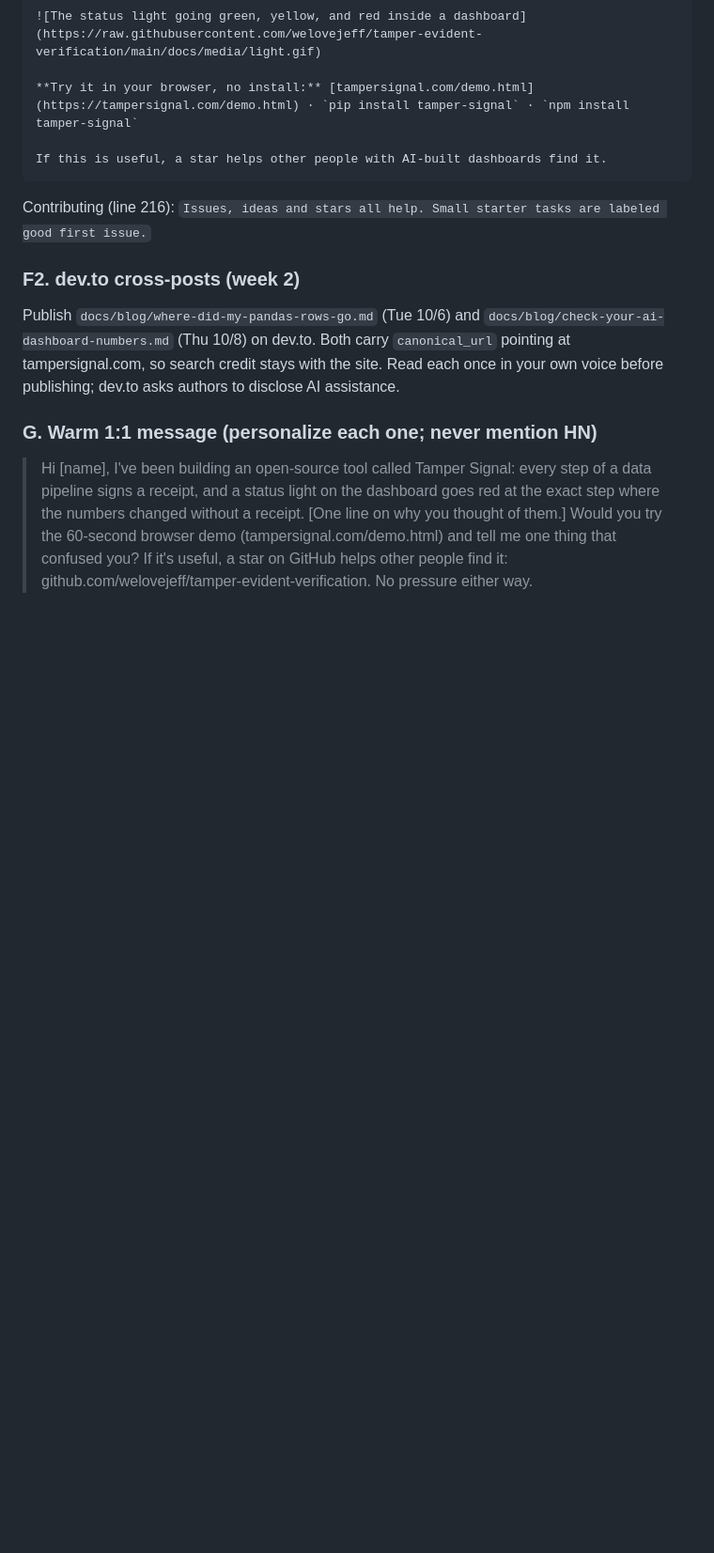
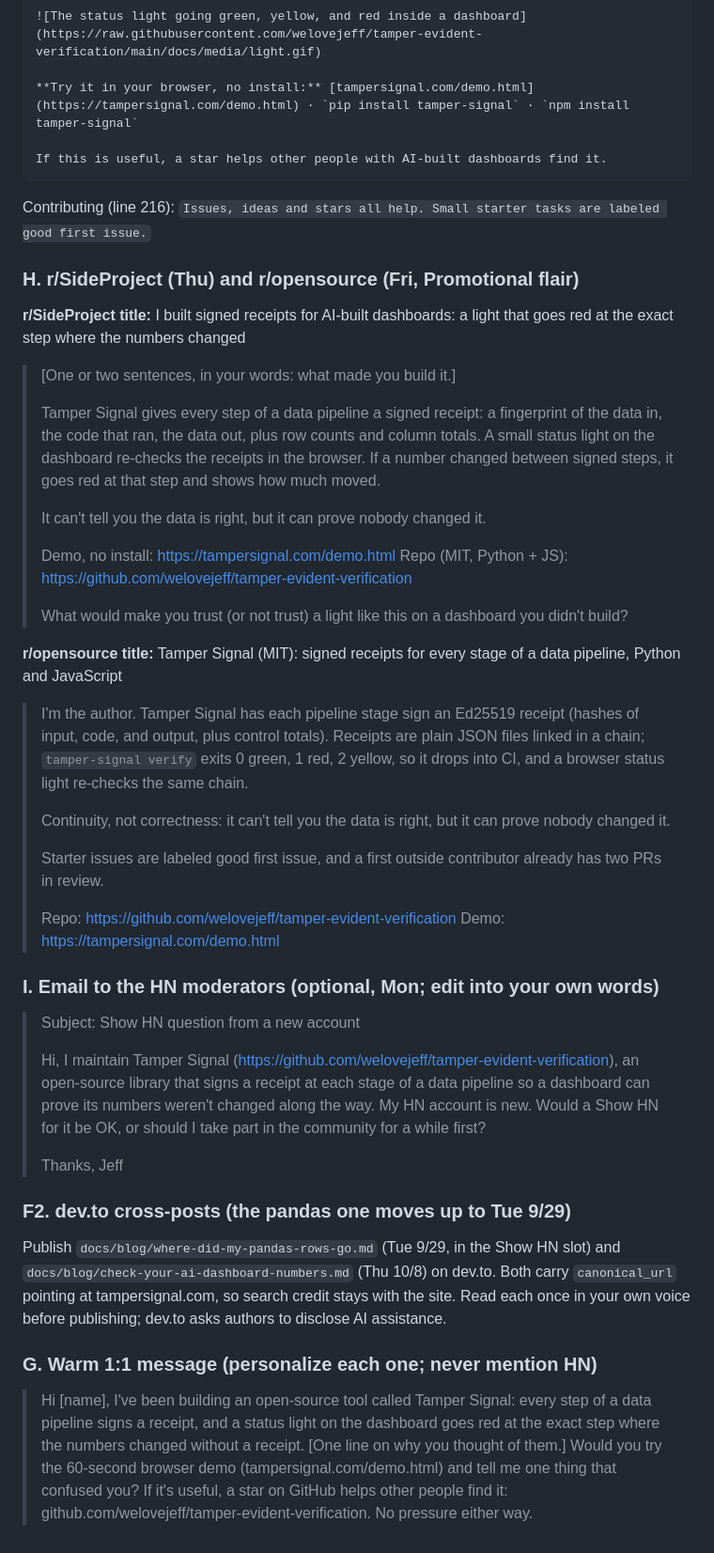
Before and after one commit to welovejeff/tamper-evident-verification, a Markdown page: docs/plans/2026-09-26-001-growth-github-stars-plan.md, the part around one of its changes. Shown at 94% size. GitHub-like rendering; blank space fills up the shorter version.

Commit message:
docs(growth): no Show HN this week; replan around warm asks and Reddit (#74)
HN gate decided as Path N (no established account). Wider warm waves, r/dataengineering and the dev.to tutorial in Tuesday's slot, r/SideProject and r/opensource added, a Product Hunt account created now for a later launch; new drafts for r/SideProject, r/opensource, and an optional email to the HN moderators.

Co-Authored-By: Claude Opus 5.5 <noreply@anthropic.com>
Claude-Session: https://claude.ai/code/session_01MjZ24ZE7hH3ep51aQomNk7

```diff
--- a/docs/plans/2026-09-26-001-growth-github-stars-plan.md
+++ b/docs/plans/2026-09-26-001-growth-github-stars-plan.md
@@ -424,9 +431,44 @@ If this is useful, a star helps other people with AI-built dashboards find it.
 
 Contributing (line 216): `Issues, ideas and stars all help. Small starter tasks are labeled good first issue.`
 
-### F2. dev.to cross-posts (week 2)
+### H. r/SideProject (Thu) and r/opensource (Fri, Promotional flair)
 
-Publish `docs/blog/where-did-my-pandas-rows-go.md` (Tue 10/6) and `docs/blog/check-your-ai-dashboard-numbers.md` (Thu 10/8) on dev.to. Both carry `canonical_url` pointing at tampersignal.com, so search credit stays with the site. Read each once in your own voice before publishing; dev.to asks authors to disclose AI assistance.
+**r/SideProject title:** I built signed receipts for AI-built dashboards: a light that goes red at the exact step where the numbers changed
+
+> [One or two sentences, in your words: what made you build it.]
+>
+> Tamper Signal gives every step of a data pipeline a signed receipt: a fingerprint of the data in, the code that ran, the data out, plus row counts and column totals. A small status light on the dashboard re-checks the receipts in the browser. If a number changed between signed steps, it goes red at that step and shows how much moved.
+>
+> It can't tell you the data is right, but it can prove nobody changed it.
+>
+> Demo, no install: https://tampersignal.com/demo.html
+> Repo (MIT, Python + JS): https://github.com/welovejeff/tamper-evident-verification
+>
+> What would make you trust (or not trust) a light like this on a dashboard you didn't build?
+
+**r/opensource title:** Tamper Signal (MIT): signed receipts for every stage of a data pipeline, Python and JavaScript
+
+> I'm the author. Tamper Signal has each pipeline stage sign an Ed25519 receipt (hashes of input, code, and output, plus control totals). Receipts are plain JSON files linked in a chain; `tamper-signal verify` exits 0 green, 1 red, 2 yellow, so it drops into CI, and a browser status light re-checks the same chain.
+>
+> Continuity, not correctness: it can't tell you the data is right, but it can prove nobody changed it.
+>
+> Starter issues are labeled good first issue, and a first outside contributor already has two PRs in review.
+>
+> Repo: https://github.com/welovejeff/tamper-evident-verification
+> Demo: https://tampersignal.com/demo.html
+
+### I. Email to the HN moderators (optional, Mon; edit into your own words)
+
+> Subject: Show HN question from a new account
+>
+> Hi, I maintain Tamper Signal (https://github.com/welovejeff/tamper-evident-verification), an open-source library that signs a receipt at each stage of a data pipeline so a dashboard can prove its numbers weren't changed along the way. My HN account is new. Would a Show HN for it be OK, or should I take part in the community for a while first?
+>
+> Thanks,
+> Jeff
+
+### F2. dev.to cross-posts (the pandas one moves up to Tue 9/29)
+
+Publish `docs/blog/where-did-my-pandas-rows-go.md` (Tue 9/29, in the Show HN slot) and `docs/blog/check-your-ai-dashboard-numbers.md` (Thu 10/8) on dev.to. Both carry `canonical_url` pointing at tampersignal.com, so search credit stays with the site. Read each once in your own voice before publishing; dev.to asks authors to disclose AI assistance.
 
 ### G. Warm 1:1 message (personalize each one; never mention HN)
 
```
Also changed, not shown: other parts of docs/plans/2026-09-26-001-growth-github-stars-plan.md (+7 -0 lines).
